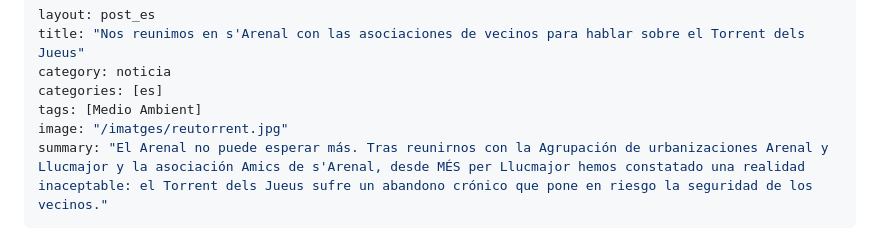
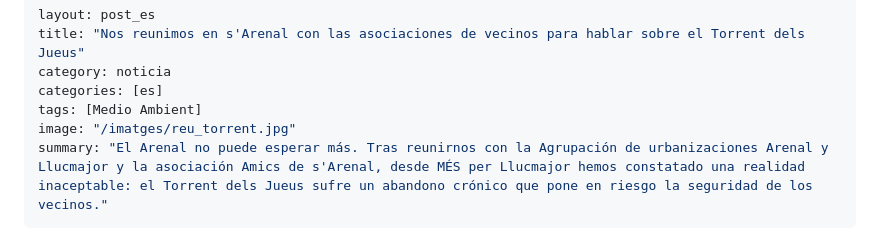
Before and after one commit to mesperllucmajor/web, a Markdown page: _posts/2026-11-02-es_reunio_torrent.md, the part around the change. Drawn GitHub-style.

Commit message:
amb imatge ok reu torrent

```diff
--- a/_posts/2026-11-02-es_reunio_torrent.md
+++ b/_posts/2026-11-02-es_reunio_torrent.md
@@ -4,7 +4,7 @@ title: "Nos reunimos en s'Arenal con las asociaciones de vecinos para hablar sob
 category: noticia
 categories: [es]
 tags: [Medio Ambient]
-image: "/imatges/reutorrent.jpg"
+image: "/imatges/reu_torrent.jpg"
 summary: "El Arenal no puede esperar más. Tras reunirnos con la Agrupación de urbanizaciones Arenal y Llucmajor y la asociación Amics de s'Arenal, desde MÉS per Llucmajor hemos constatado una realidad inaceptable: el Torrent dels Jueus sufre un abandono crónico que pone en riesgo la seguridad de los vecinos."
 ---
 
```
Also changed, not shown: _posts/2026-11-02-reunio_torrent.md (+1 -1 lines).
